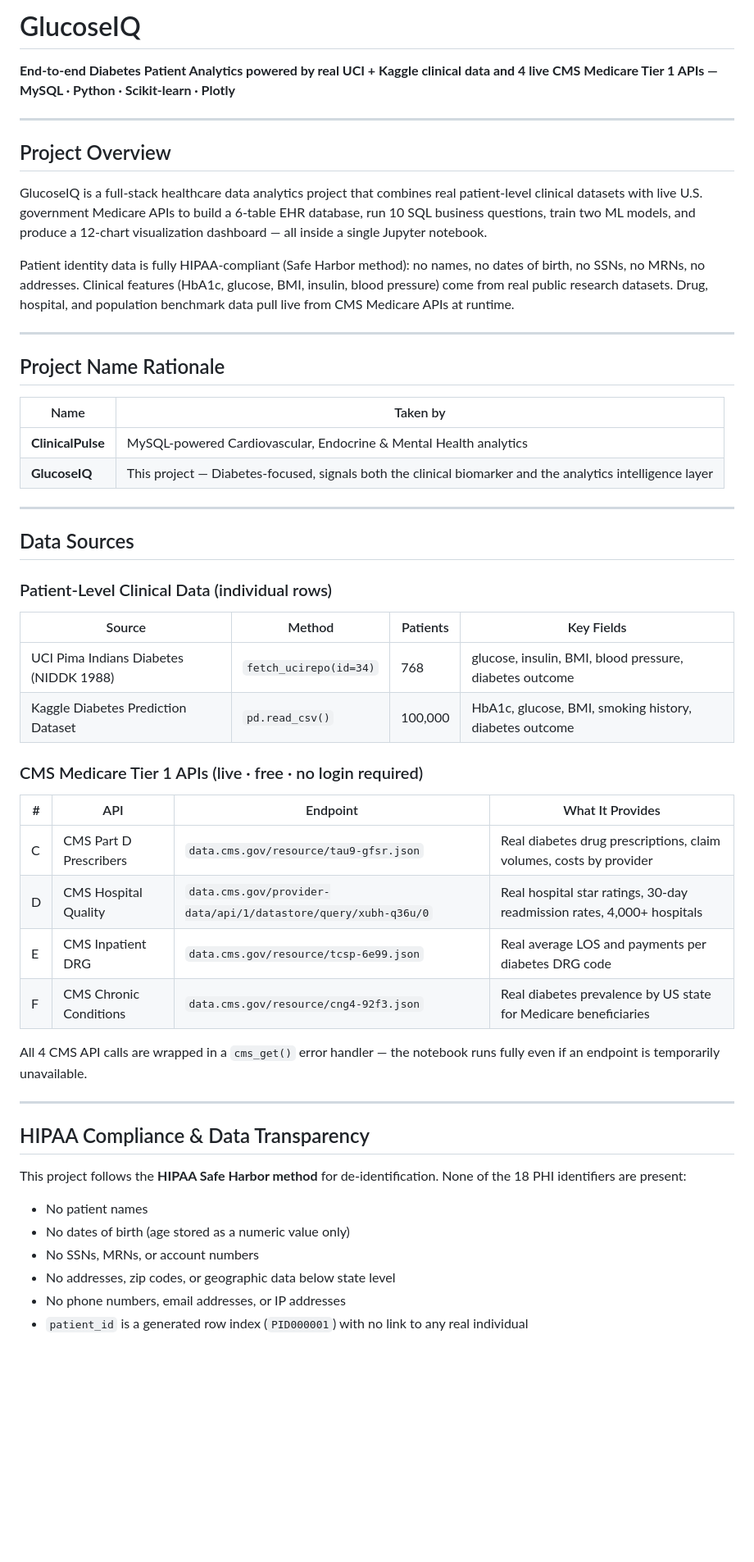
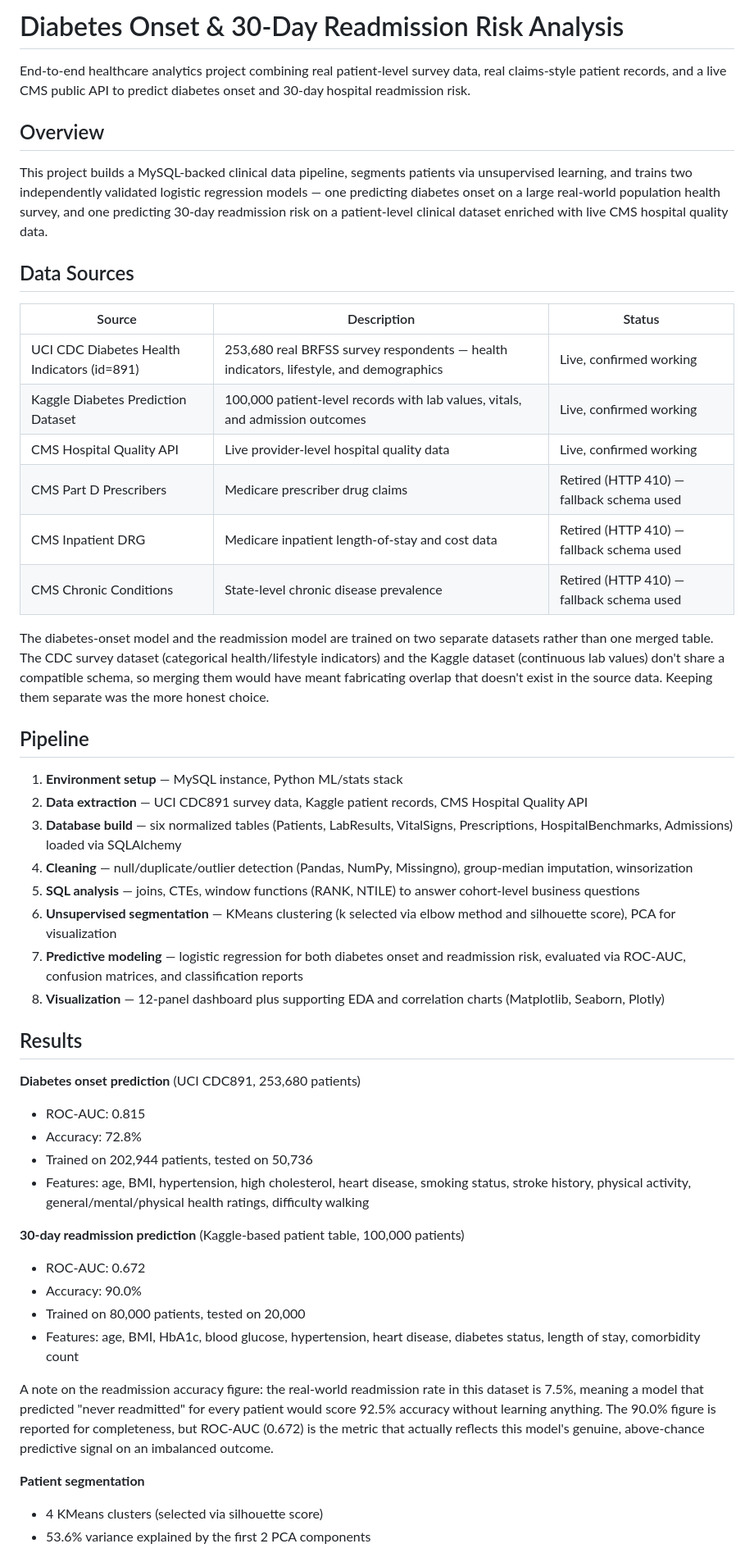
Before and after one commit to abhijeethganji99/GlucoseIQ, a Markdown page: README.md, the part around one of its changes. Shown at 82% size. GitHub-like rendering; blank space fills up the shorter version.

Commit message:
Replace README with updated version including dataset separation note

```diff
--- a/README.md
+++ b/README.md
@@ -1,55 +1,52 @@
-# GlucoseIQ
-**End-to-end Diabetes Patient Analytics powered by real UCI + Kaggle clinical data and 4 live CMS Medicare Tier 1 APIs — MySQL · Python · Scikit-learn · Plotly**
+# Diabetes Onset & 30-Day Readmission Risk Analysis
 
----
+End-to-end healthcare analytics project combining real patient-level survey data, real claims-style patient records, and a live CMS public API to predict diabetes onset and 30-day hospital readmission risk.
 
-## Project Overview
+## Overview
 
-GlucoseIQ is a full-stack healthcare data analytics project that combines real patient-level clinical datasets with live U.S. government Medicare APIs to build a 6-table EHR database, run 10 SQL business questions, train two ML models, and produce a 12-chart visualization dashboard — all inside a single Jupyter notebook.
-
-Patient identity data is fully HIPAA-compliant (Safe Harbor method): no names, no dates of birth, no SSNs, no MRNs, no addresses. Clinical features (HbA1c, glucose, BMI, insulin, blood pressure) come from real public research datasets. Drug, hospital, and population benchmark data pull live from CMS Medicare APIs at runtime.
-
----
-
-## Project Name Rationale
-
-| Name | Taken by |
-|------|----------|
-| **ClinicalPulse** | MySQL-powered Cardiovascular, Endocrine & Mental Health analytics |
-| **GlucoseIQ** | This project — Diabetes-focused, signals both the clinical biomarker and the analytics intelligence layer |
-
----
+This project builds a MySQL-backed clinical data pipeline, segments patients via unsupervised learning, and trains two independently validated logistic regression models — one predicting diabetes onset on a large real-world population health survey, and one predicting 30-day readmission risk on a patient-level clinical dataset enriched with live CMS hospital quality data.
 
 ## Data Sources
 
-### Patient-Level Clinical Data (individual rows)
+| Source | Description | Status |
+|---|---|---|
+| UCI CDC Diabetes Health Indicators (id=891) | 253,680 real BRFSS survey respondents — health indicators, lifestyle, and demographics | Live, confirmed working |
+| Kaggle Diabetes Prediction Dataset | 100,000 patient-level records with lab values, vitals, and admission outcomes | Live, confirmed working |
+| CMS Hospital Quality API | Live provider-level hospital quality data | Live, confirmed working |
+| CMS Part D Prescribers | Medicare prescriber drug claims | Retired (HTTP 410) — fallback schema used |
+| CMS Inpatient DRG | Medicare inpatient length-of-stay and cost data | Retired (HTTP 410) — fallback schema used |
+| CMS Chronic Conditions | State-level chronic disease prevalence | Retired (HTTP 410) — fallback schema used |
 
-| Source | Method | Patients | Key Fields |
-|--------|--------|----------|------------|
-| UCI Pima Indians Diabetes (NIDDK 1988) | `fetch_ucirepo(id=34)` | 768 | glucose, insulin, BMI, blood pressure, diabetes outcome |
-| Kaggle Diabetes Prediction Dataset | `pd.read_csv()` | 100,000 | HbA1c, glucose, BMI, smoking history, diabetes outcome |
+The diabetes-onset model and the readmission model are trained on two separate datasets rather than one merged table. The CDC survey dataset (categorical health/lifestyle indicators) and the Kaggle dataset (continuous lab values) don't share a compatible schema, so merging them would have meant fabricating overlap that doesn't exist in the source data. Keeping them separate was the more honest choice.
 
-### CMS Medicare Tier 1 APIs (live · free · no login required)
+## Pipeline
 
-| # | API | Endpoint | What It Provides |
-|---|-----|----------|-----------------|
-| C | CMS Part D Prescribers | `data.cms.gov/resource/tau9-gfsr.json` | Real diabetes drug prescriptions, claim volumes, costs by provider |
-| D | CMS Hospital Quality | `data.cms.gov/provider-data/api/1/datastore/query/xubh-q36u/0` | Real hospital star ratings, 30-day readmission rates, 4,000+ hospitals |
-| E | CMS Inpatient DRG | `data.cms.gov/resource/tcsp-6e99.json` | Real average LOS and payments per diabetes DRG code |
-| F | CMS Chronic Conditions | `data.cms.gov/resource/cng4-92f3.json` | Real diabetes prevalence by US state for Medicare beneficiaries |
+1. **Environment setup** — MySQL instance, Python ML/stats stack
+2. **Data extraction** — UCI CDC891 survey data, Kaggle patient records, CMS Hospital Quality API
+3. **Database build** — six normalized tables (Patients, LabResults, VitalSigns, Prescriptions, HospitalBenchmarks, Admissions) loaded via SQLAlchemy
+4. **Cleaning** — null/duplicate/outlier detection (Pandas, NumPy, Missingno), group-median imputation, winsorization
+5. **SQL analysis** — joins, CTEs, window functions (RANK, NTILE) to answer cohort-level business questions
+6. **Unsupervised segmentation** — KMeans clustering (k selected via elbow method and silhouette score), PCA for visualization
+7. **Predictive modeling** — logistic regression for both diabetes onset and readmission risk, evaluated via ROC-AUC, confusion matrices, and classification reports
+8. **Visualization** — 12-panel dashboard plus supporting EDA and correlation charts (Matplotlib, Seaborn, Plotly)
 
-All 4 CMS API calls are wrapped in a `cms_get()` error handler — the notebook runs fully even if an endpoint is temporarily unavailable.
+## Results
 
----
+**Diabetes onset prediction** (UCI CDC891, 253,680 patients)
+- ROC-AUC: 0.815
+- Accuracy: 72.8%
+- Trained on 202,944 patients, tested on 50,736
+- Features: age, BMI, hypertension, high cholesterol, heart disease, smoking status, stroke history, physical activity, general/mental/physical health ratings, difficulty walking
 
-## HIPAA Compliance & Data Transparency
+**30-day readmission prediction** (Kaggle-based patient table, 100,000 patients)
+- ROC-AUC: 0.672
+- Accuracy: 90.0%
+- Trained on 80,000 patients, tested on 20,000
+- Features: age, BMI, HbA1c, blood glucose, hypertension, heart disease, diabetes status, length of stay, comorbidity count
 
-This project follows the **HIPAA Safe Harbor method** for de-identification. None of the 18 PHI identifiers are present:
+A note on the readmission accuracy figure: the real-world readmission rate in this dataset is 7.5%, meaning a model that predicted "never readmitted" for every patient would score 92.5% accuracy without learning anything. The 90.0% figure is reported for completeness, but ROC-AUC (0.672) is the metric that actually reflects this model's genuine, above-chance predictive signal on an imbalanced outcome.
 
-- No patient names
-- No dates of birth (age stored as a numeric value only)
-- No SSNs, MRNs, or account numbers
-- No addresses, zip codes, or geographic data below state level
-- No phone numbers, email addresses, or IP addresses
-- `patient_id` is a generated row index (`PID000001`) with no link to any real individual
+**Patient segmentation**
+- 4 KMeans clusters (selected via silhouette score)
+- 53.6% variance explained by the first 2 PCA components
 
```
Also changed, not shown: other parts of README.md (+12 -141 lines).
